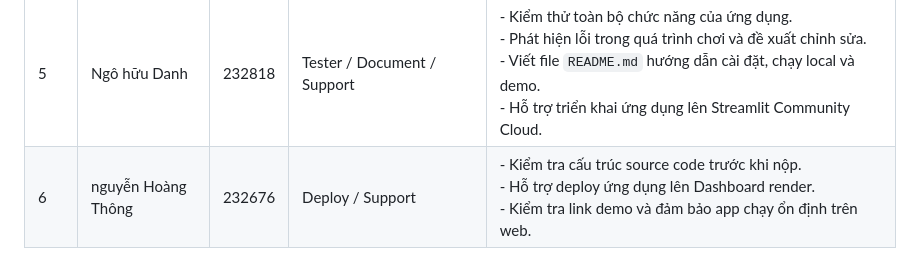
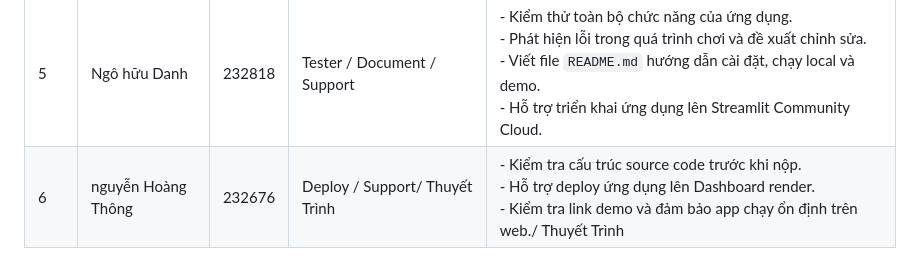
Before and after one commit to lotdz1303/C-Vay-N-, a Markdown page: README.md, the part around the change. GitHub-like rendering.

```diff
--- a/README.md
+++ b/README.md
@@ -83,4 +83,4 @@ python app.py
 | 3 | Trần Khai Nguyễn | 232749 | Frontend / UI Developer/Tester | -Thiết kế giao diện wed bằng html , css , js , python, Hiển thị bàn cờ , Quân cờ , Trạng thái.<br> - Xây dựng các nút chức năng Chơi Lại , Kết Thúc Tính Điểm <br> - Tối Ưu wed hiệu ứng tăng trải nghiệm chơi cờ vây. |
 | 4 | Huỳnh Hoàng Khang | 232583 | Dev AI / Backend | - Xậy dựng hệ thống AI , xây dựng logic cho AI <br> - Tối ứu hóa AI làm AI mượt hơn  . |
 | 5 | Ngô hữu Danh | 232818 | Tester / Document / Support | - Kiểm thử toàn bộ chức năng của ứng dụng. <br> - Phát hiện lỗi trong quá trình chơi và đề xuất chỉnh sửa. <br> - Viết file `README.md` hướng dẫn cài đặt, chạy local và demo. <br> - Hỗ trợ triển khai ứng dụng lên Streamlit Community Cloud.  |
-| 6 | nguyễn Hoàng Thông | 232676 | Deploy / Support | - Kiểm tra cấu trúc source code trước khi nộp. <br> - Hỗ trợ deploy ứng dụng lên Dashboard render. <br> - Kiểm tra link demo và đảm bảo app chạy ổn định trên web.  |
+| 6 | nguyễn Hoàng Thông | 232676 | Deploy / Support/ Thuyết Trình | - Kiểm tra cấu trúc source code trước khi nộp. <br> - Hỗ trợ deploy ứng dụng lên Dashboard render. <br> - Kiểm tra link demo và đảm bảo app chạy ổn định trên web./ Thuyết Trình   |
```
